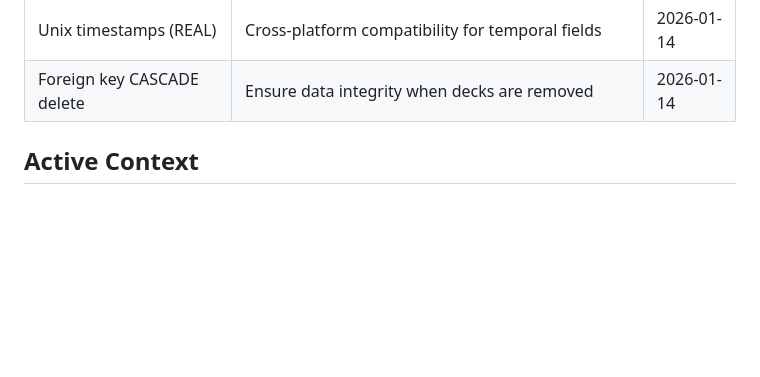
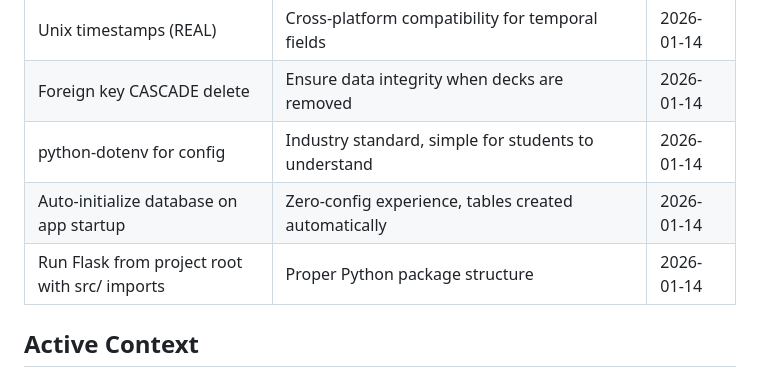
Before and after one commit to finleystephenson/gizmo-lite, a Markdown page: .planning/STATE.md, the part around one of its changes. Drawn GitHub-style; blank space fills up the shorter version.

```diff
--- a/.planning/STATE.md
+++ b/.planning/STATE.md
@@ -65,6 +71,9 @@ Progress: ████░░░░░░ 28%
 | Dict-based model returns | Easy JSON serialization without additional mapping layers | 2026-01-14 |
 | Unix timestamps (REAL) | Cross-platform compatibility for temporal fields | 2026-01-14 |
 | Foreign key CASCADE delete | Ensure data integrity when decks are removed | 2026-01-14 |
+| python-dotenv for config | Industry standard, simple for students to understand | 2026-01-14 |
+| Auto-initialize database on app startup | Zero-config experience, tables created automatically | 2026-01-14 |
+| Run Flask from project root with src/ imports | Proper Python package structure | 2026-01-14 |
 
 ## Active Context
 
```
Also changed, not shown: other parts of .planning/STATE.md (+21 -10 lines), 1 other file.
